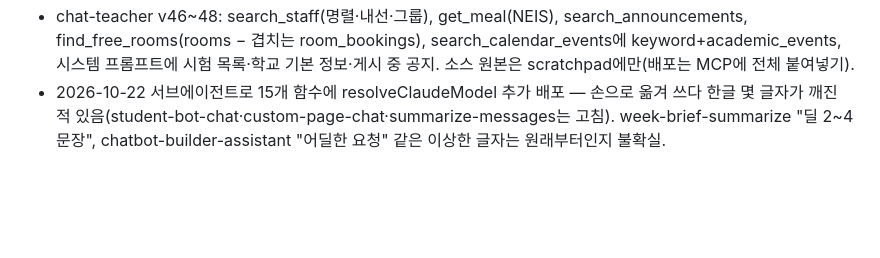
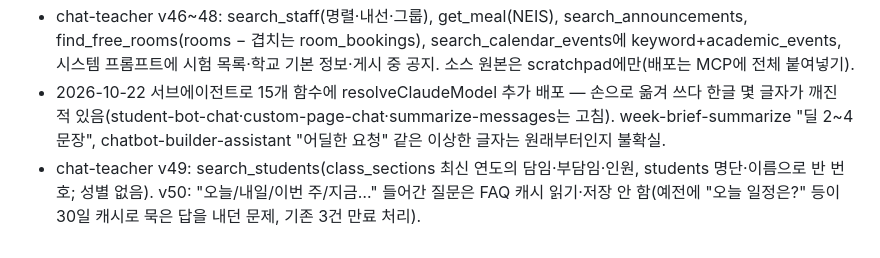
Before and after one commit to khs3945-dot/gshs, a Markdown page: docs/notes/ai-chatbots.md, the part around the change. Rendered like a GitHub page; blank space fills up the shorter version.

Commit message:
notes: 교사 챗봇 학생·반 조회, 날짜 질문 캐시 제외
Co-Authored-By: Claude Opus 5.5 <noreply@anthropic.com>
Claude-Session: https://claude.ai/code/session_018WXReaLSWKrYbtbbKs78Js

```diff
--- a/docs/notes/ai-chatbots.md
+++ b/docs/notes/ai-chatbots.md
@@ -755,3 +755,4 @@ own copy of this same batch-upload logic, since it re-ingests into an existing
 - 교사 챗봇: 학교 자료에서 못 찾으면 서버가 canWebSearch:true → 답 아래 "인터넷에서 검색해 볼까요? [🔎 검색하기]". 누르면 같은 질문을 webSearch:true로 보내 Gemini google_search 답만 추가(질문은 다시 저장 안 함). 우리 학교 전용 정보 문구일 땐 버튼 없음.
 - chat-teacher v46~48: search_staff(명렬·내선·그룹), get_meal(NEIS), search_announcements, find_free_rooms(rooms − 겹치는 room_bookings), search_calendar_events에 keyword+academic_events, 시스템 프롬프트에 시험 목록·학교 기본 정보·게시 중 공지. 소스 원본은 scratchpad에만(배포는 MCP에 전체 붙여넣기).
 - 2026-10-22 서브에이전트로 15개 함수에 resolveClaudeModel 추가 배포 — 손으로 옮겨 쓰다 한글 몇 글자가 깨진 적 있음(student-bot-chat·custom-page-chat·summarize-messages는 고침). week-brief-summarize "딜 2~4문장", chatbot-builder-assistant "어딜한 요청" 같은 이상한 글자는 원래부터인지 불확실.
+- chat-teacher v49: search_students(class_sections 최신 연도의 담임·부담임·인원, students 명단·이름으로 반 번호; 성별 없음). v50: "오늘/내일/이번 주/지금…" 들어간 질문은 FAQ 캐시 읽기·저장 안 함(예전에 "오늘 일정은?" 등이 30일 캐시로 묵은 답을 내던 문제, 기존 3건 만료 처리).
```
